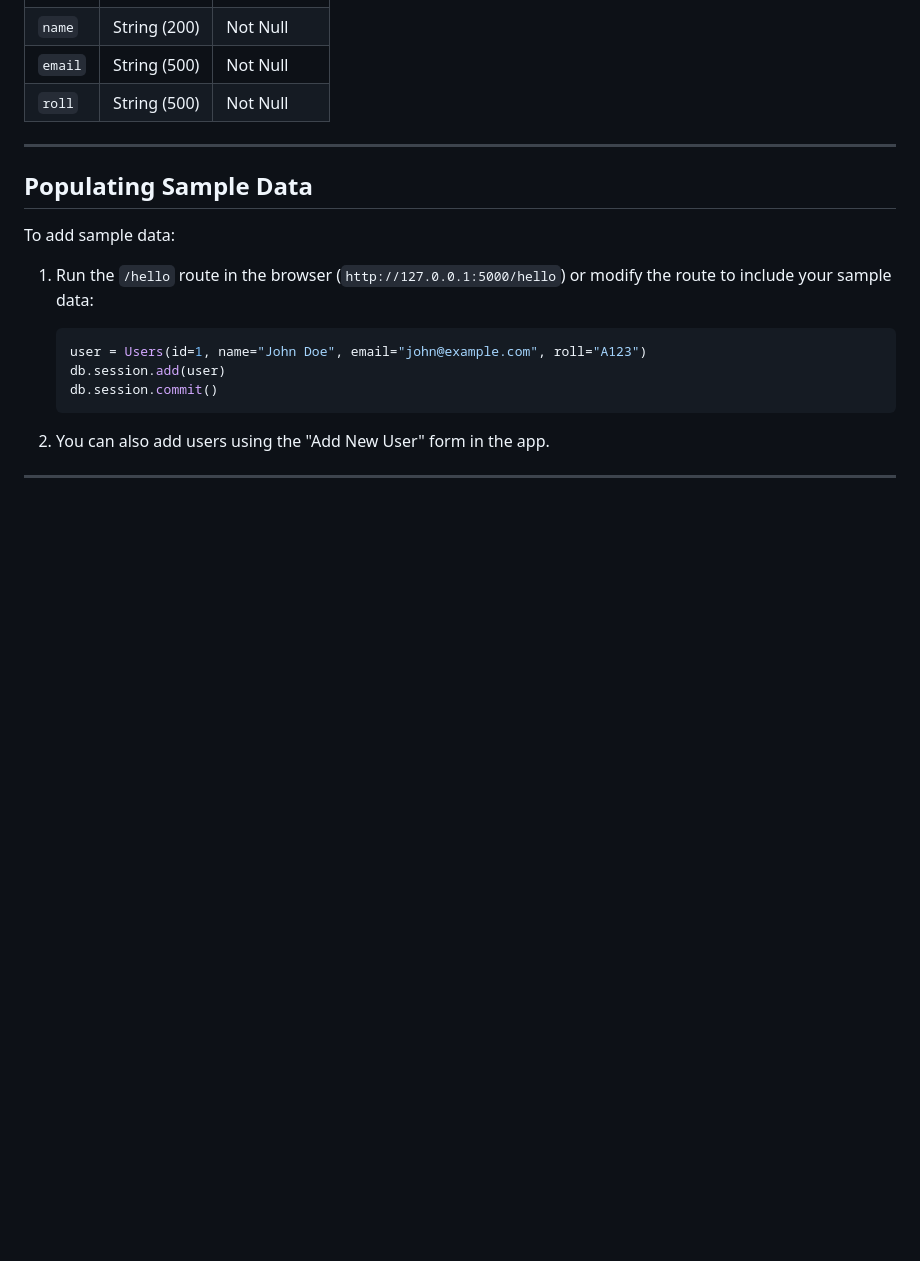
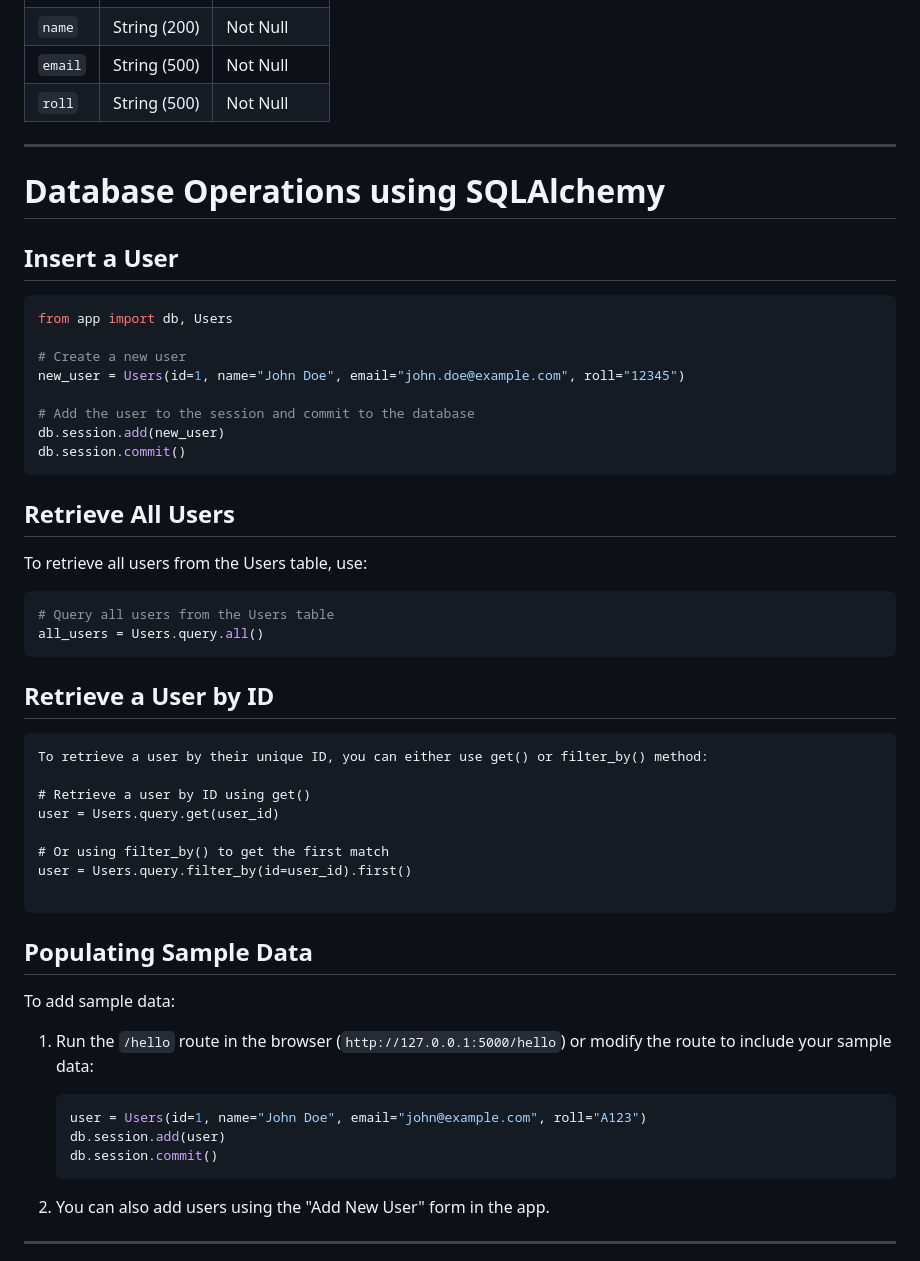
Before and after one commit to vickey18/UserDatabaseflask, a Markdown page: README.md, the part around the change. Drawn GitHub-style; blank space fills up the shorter version.

````diff
--- a/README.md
+++ b/README.md
@@ -88,6 +88,39 @@ The application uses the following schema:
 | `roll`  | String (500)  | Not Null            |
 
 ---
+# Database Operations using SQLAlchemy
+
+## Insert a User
+```bash
+from app import db, Users
+
+# Create a new user
+new_user = Users(id=1, name="John Doe", email="john.doe@example.com", roll="12345")
+
+# Add the user to the session and commit to the database
+db.session.add(new_user)
+db.session.commit()
+```
+
+## Retrieve All Users
+To retrieve all users from the Users table, use:
+```bash
+# Query all users from the Users table
+all_users = Users.query.all()
+```
+
+
+## Retrieve a User by ID
+```
+To retrieve a user by their unique ID, you can either use get() or filter_by() method:
+
+# Retrieve a user by ID using get()
+user = Users.query.get(user_id)
+
+# Or using filter_by() to get the first match
+user = Users.query.filter_by(id=user_id).first()
+
+```
 
 ## Populating Sample Data
 
````
